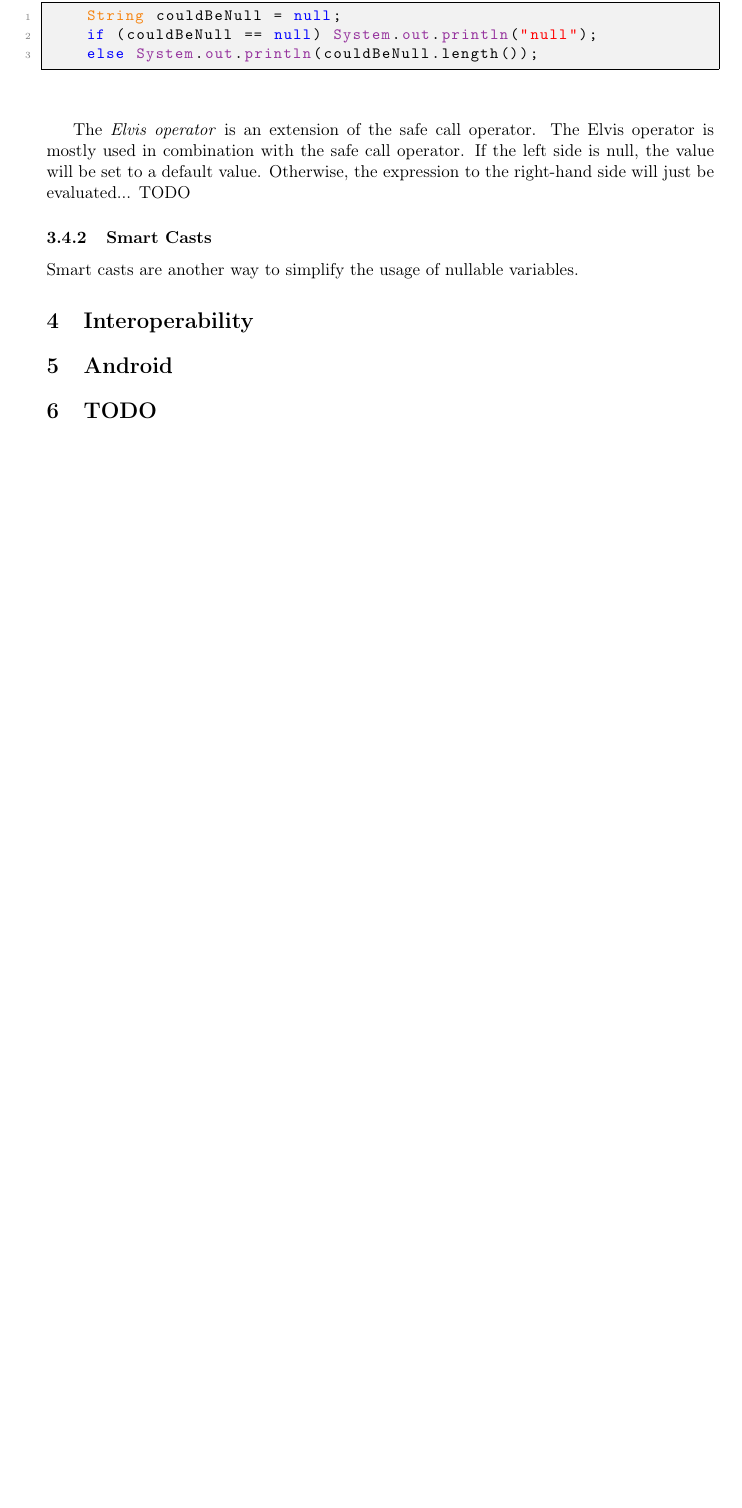
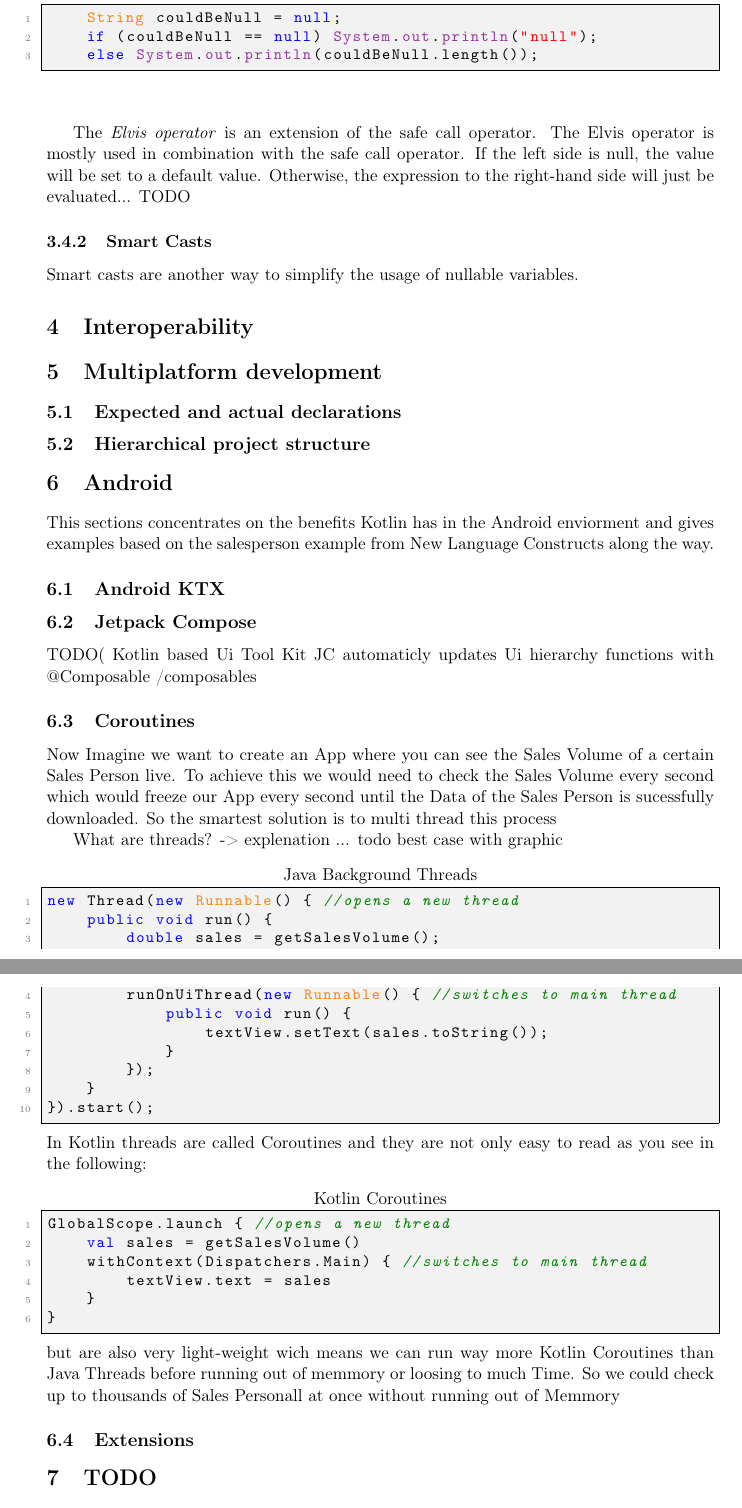
Before and after one commit to FinnPL/Introduction-to-Kotlin, a LaTeX paper (Introduction-to-Kotlin.tex): part of page 5 of 7 before the commit and two parts of pages 5 and 6 of 8 after it, the two joined at a grey line, cut so that both start at the same text, the shorter picture padded with empty space. Compiled offline with pdfLaTeX.

Commit message:
Add files via upload

```diff
--- a/Introduction-to-Kotlin.tex
+++ b/Introduction-to-Kotlin.tex
@@ -165,8 +165,54 @@ public class SalesPerson {
 
 
 \section{Interoperability}
+
+\section{Multiplatform development}
+	\subsection{Expected and actual declarations﻿}
+	\subsection{Hierarchical project structure﻿}
 \section{Android}
+	This sections concentrates on the benefits Kotlin has in the Android enviorment and gives examples based on the salesperson example from New Language Constructs along the way.
+ \subsection{Android KTX}
 
+ \subsection{Jetpack Compose}
+TODO(
+ Kotlin based Ui Tool Kit
+JC automaticly updates Ui hierarchy
+functions with @Composable /composables
+
+ \subsection{Coroutines}
+Now Imagine we want to create an App where you can see the Sales Volume of a certain Sales Person live. To achieve this we would need to check the Sales Volume every second which would freeze our App every second until the Data of the Sales Person is sucessfully downloaded.
+So the smartest solution is to multi thread this process
+
+What are threads? -> explenation ... todo
+best case with graphic
+
+\begin{lstlisting}[language = Java, title = Java Background Threads]
+new Thread(new Runnable() { //opens a new thread
+    public void run() {
+        double sales = getSalesVolume();
+        runOnUiThread(new Runnable() { //switches to main thread
+            public void run() {
+                textView.setText(sales.toString());
+            }
+        });
+    }
+}).start();
+\end{lstlisting}
+In Kotlin threads are called Coroutines and they are not only easy to read as you see in the following:
+\begin{lstlisting}[language = Kotlin, title = Kotlin Coroutines]
+GlobalScope.launch { //opens a new thread
+    val sales = getSalesVolume()
+    withContext(Dispatchers.Main) { //switches to main thread
+        textView.text = sales
+    }
+}
+
+\end{lstlisting}
+but are also very light-weight wich means we can run way more Kotlin Coroutines than Java Threads before running out of memmory or loosing to much Time.
+So we could check up to thousands of Sales Personall at once without running out of Memmory
+
+
+ \subsection{Extensions}
 \section{TODO}
 \subsection{General}
   Come up with an example that shows the differences between Java and Kotlin and highlights the advantages of Kotlin.
```
Also changed, not shown: Introduction-to-Kotlin.tex (2 more changed lines).
